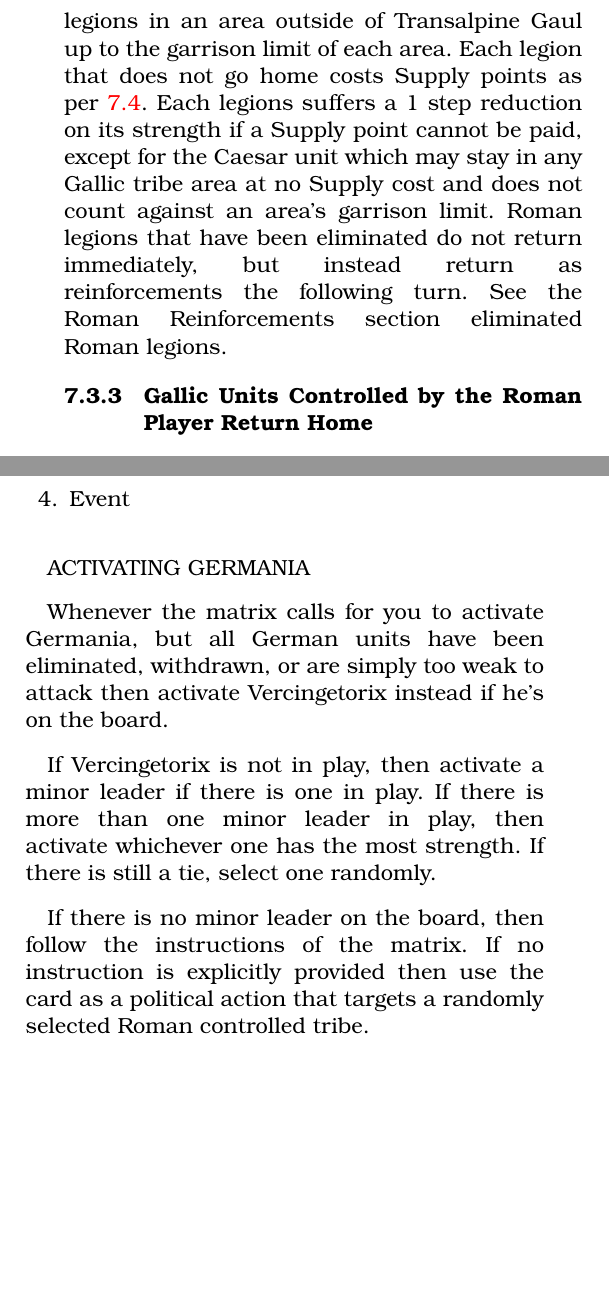
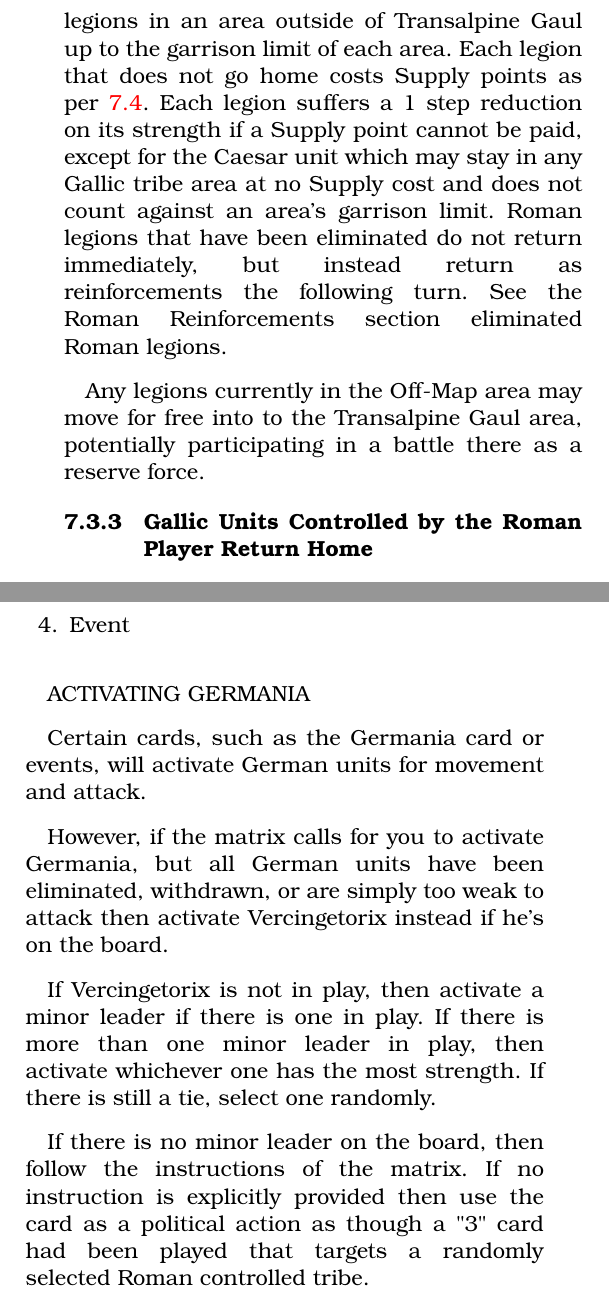
Before and after one commit to djberg96/Caesars-Gallic-War-2e, a LaTeX document (main.tex, which reads end_of_turn.tex, solitaire_rules.tex): two parts of the columns of pages 11 and 16 of 23, joined at a grey line, cut so that both start at the same text, the shorter picture padded with empty space. Compiled offline with pdfLaTeX.

Commit message:
Allow Roman reinforcements a free move into Transalpine Gaul.

```diff
--- a/end_of_turn.tex
+++ b/end_of_turn.tex
@@ -49,7 +49,9 @@ All Roman legions returning home must return to Transalpine Gaul. If there are e
 
 Caesar must return home if he stayed outside of Transalpine Gaul at the end of the previous turn. Use the ‘Caesar Wintered’ block on the turn track to remind yourself if and when the Caesar unit remains outside Transalpine Gaul at the end of a year. If Caesar must return to Transalpine Gaul but is stopped because he is unable (or unwilling) to defeat Barbarian units already there, then upon retreat he returns to the off-map area instead.
 
-The Roman player may leave a number of legions in an area outside of Transalpine Gaul up to the garrison limit of each area. Each legion that does not go home costs Supply points as per \ref{supply_and_attrition}. Each legions suffers a 1 step reduction on its strength if a Supply point cannot be paid, except for the Caesar unit which may stay in any Gallic tribe area at no Supply cost and does not count against an area's garrison limit. Roman legions that have been eliminated do not return immediately, but instead return as reinforcements the following turn. See the Roman Reinforcements section eliminated Roman legions.
+The Roman player may leave a number of legions in an area outside of Transalpine Gaul up to the garrison limit of each area. Each legion that does not go home costs Supply points as per \ref{supply_and_attrition}. Each legion suffers a 1 step reduction on its strength if a Supply point cannot be paid, except for the Caesar unit which may stay in any Gallic tribe area at no Supply cost and does not count against an area's garrison limit. Roman legions that have been eliminated do not return immediately, but instead return as reinforcements the following turn. See the Roman Reinforcements section eliminated Roman legions.
+
+Any legions currently in the Off-Map area may move for free into to the Transalpine Gaul area, potentially participating in a battle there as a reserve force.
 
 \subsubsection{Gallic Units Controlled by the Roman Player Return Home}
 \par
--- a/solitaire_rules.tex
+++ b/solitaire_rules.tex
@@ -29,11 +29,13 @@ After you play your card and complete your action, draw a card from the top of t
 
 ACTIVATING GERMANIA
 
-Whenever the matrix calls for you to activate Germania, but all German units have been eliminated, withdrawn, or are simply too weak to attack then activate Vercingetorix instead if he's on the board.
+Certain cards, such as the Germania card or events, will activate German units for movement and attack.
+
+However, if the matrix calls for you to activate Germania, but all German units have been eliminated, withdrawn, or are simply too weak to attack then activate Vercingetorix instead if he's on the board.
 
 If Vercingetorix is not in play, then activate a minor leader if there is one in play. If there is more than one minor leader in play, then activate whichever one has the most strength. If there is still a tie, select one randomly.
 
-If there is no minor leader on the board, then follow the instructions of the matrix. If no instruction is explicitly provided then use the card as a political action that targets a randomly selected Roman controlled tribe.
+If there is no minor leader on the board, then follow the instructions of the matrix. If no instruction is explicitly provided then use the card as a political action as though a "3" card had been played that targets a randomly selected Roman controlled tribe.
 
 \textit{Note: In some cases Vercingetorix may be activated instead of Germania regardless of the situation. See the matrix for details.}
 
```
Also changed, not shown: end_of_turn.tex (4 more changed lines), solitaire_rules.tex (8 more changed lines).
